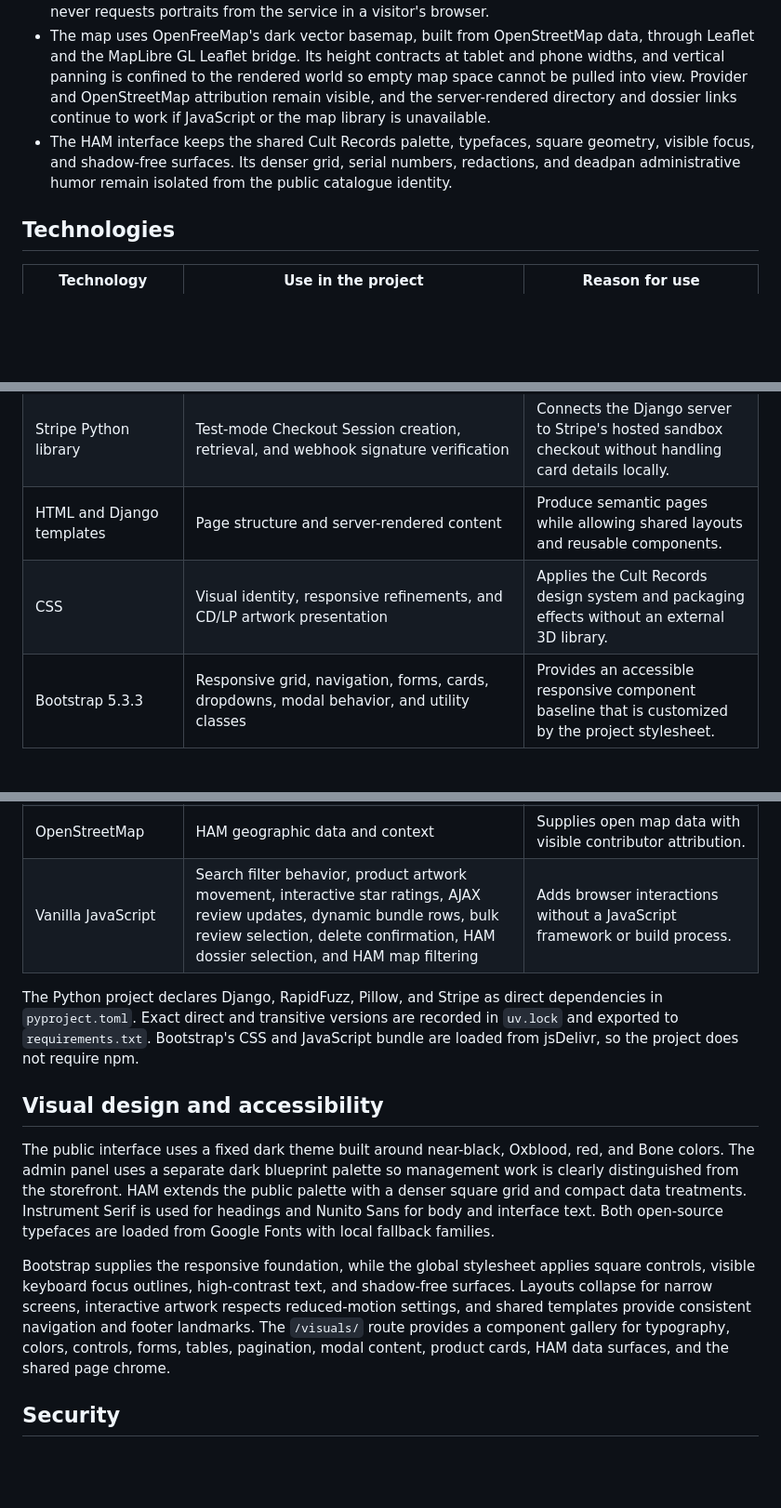
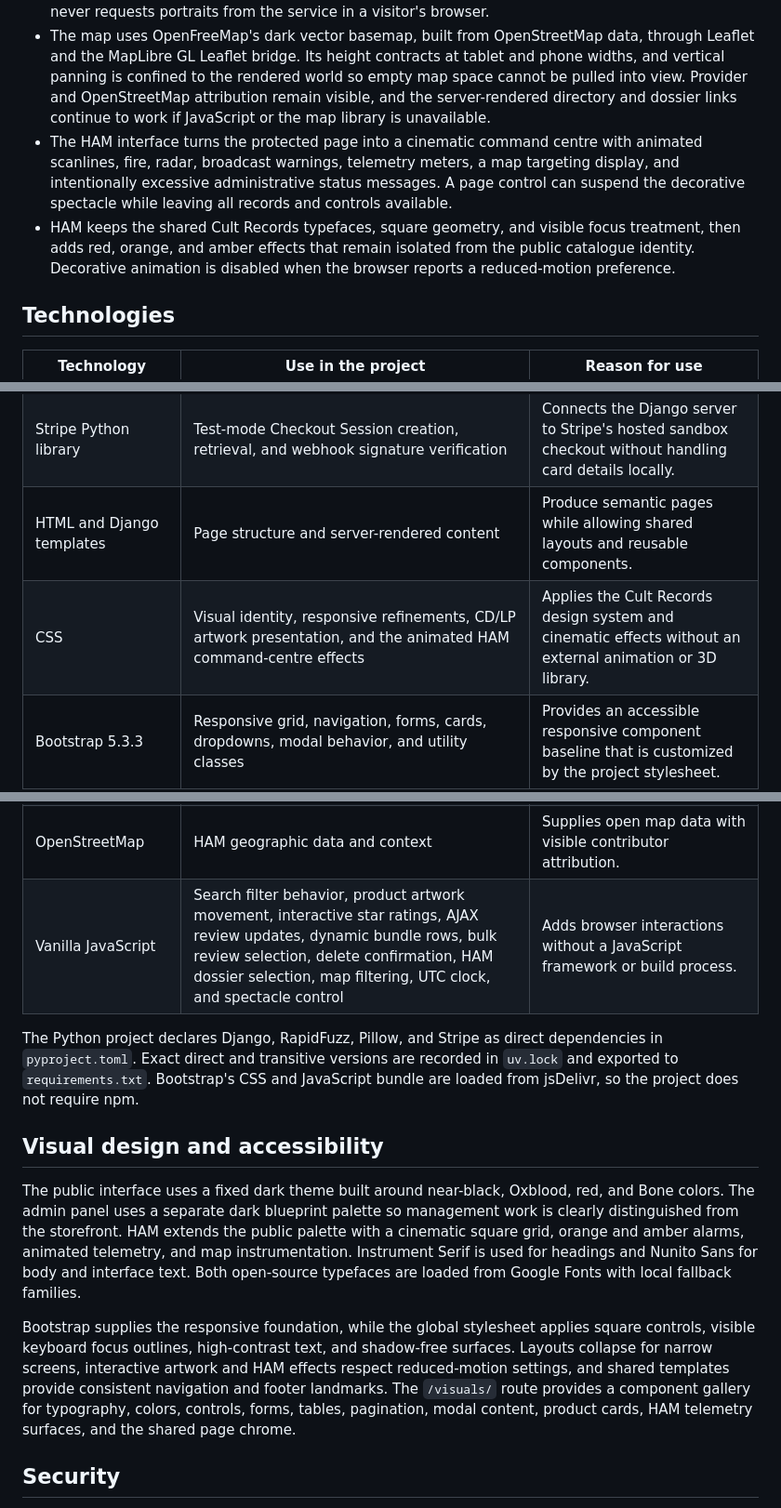
Before and after one commit to chriskalos/cult-records, a Markdown page: README.md, 3 parts joined by grey strips. Shown at 93% size. GitHub-like rendering; blank space fills up the shorter version.

Commit message:
Document the cinematic HAM interface

```diff
--- a/README.md
+++ b/README.md
@@ -87,7 +87,8 @@ Cult Records is a Django web application for browsing a record catalogue, findin
 - Twelve fictional adult human assets are seeded through a data migration with approximate coordinates, network roles, civilian covers, status, consensus, exposure, notes, and irregularities.
 - Profile portraits were sourced once from This Person Does Not Exist, screened to exclude children and age-ambiguous faces, converted to local WebP files, and stripped of metadata. The application never requests portraits from the service in a visitor's browser.
 - The map uses OpenFreeMap's dark vector basemap, built from OpenStreetMap data, through Leaflet and the MapLibre GL Leaflet bridge. Its height contracts at tablet and phone widths, and vertical panning is confined to the rendered world so empty map space cannot be pulled into view. Provider and OpenStreetMap attribution remain visible, and the server-rendered directory and dossier links continue to work if JavaScript or the map library is unavailable.
-- The HAM interface keeps the shared Cult Records palette, typefaces, square geometry, visible focus, and shadow-free surfaces. Its denser grid, serial numbers, redactions, and deadpan administrative humor remain isolated from the public catalogue identity.
+- The HAM interface turns the protected page into a cinematic command centre with animated scanlines, fire, radar, broadcast warnings, telemetry meters, a map targeting display, and intentionally excessive administrative status messages. A page control can suspend the decorative spectacle while leaving all records and controls available.
+- HAM keeps the shared Cult Records typefaces, square geometry, and visible focus treatment, then adds red, orange, and amber effects that remain isolated from the public catalogue identity. Decorative animation is disabled when the browser reports a reduced-motion preference.
 
 ## Technologies
 
@@ -100,21 +101,21 @@ Cult Records is a Django web application for browsing a record catalogue, findin
 | Pillow | Uploaded image validation | Lets Django verify and store real catalogue artwork and Human Asset portrait uploads. |
 | Stripe Python library | Test-mode Checkout Session creation, retrieval, and webhook signature verification | Connects the Django server to Stripe's hosted sandbox checkout without handling card details locally. |
 | HTML and Django templates | Page structure and server-rendered content | Produce semantic pages while allowing shared layouts and reusable components. |
-| CSS | Visual identity, responsive refinements, and CD/LP artwork presentation | Applies the Cult Records design system and packaging effects without an external 3D library. |
+| CSS | Visual identity, responsive refinements, CD/LP artwork presentation, and the animated HAM command-centre effects | Applies the Cult Records design system and cinematic effects without an external animation or 3D library. |
 | Bootstrap 5.3.3 | Responsive grid, navigation, forms, cards, dropdowns, modal behavior, and utility classes | Provides an accessible responsive component baseline that is customized by the project stylesheet. |
 | Leaflet 1.9.4 | HAM world map, markers, tooltips, keyboard navigation, zooming, and panning | Provides a small mobile-friendly map interface without adding a JavaScript build process. |
 | MapLibre GL JS and MapLibre GL Leaflet | Vector rendering inside the HAM Leaflet map | Lets Leaflet use a styled vector basemap while preserving the existing marker and navigation behavior. |
 | OpenFreeMap | Hosted HAM dark vector basemap | Provides a keyless OpenStreetMap-derived basemap intended for website integration. |
 | OpenStreetMap | HAM geographic data and context | Supplies open map data with visible contributor attribution. |
-| Vanilla JavaScript | Search filter behavior, product artwork movement, interactive star ratings, AJAX review updates, dynamic bundle rows, bulk review selection, delete confirmation, HAM dossier selection, and HAM map filtering | Adds browser interactions without a JavaScript framework or build process. |
+| Vanilla JavaScript | Search filter behavior, product artwork movement, interactive star ratings, AJAX review updates, dynamic bundle rows, bulk review selection, delete confirmation, HAM dossier selection, map filtering, UTC clock, and spectacle control | Adds browser interactions without a JavaScript framework or build process. |
 
 The Python project declares Django, RapidFuzz, Pillow, and Stripe as direct dependencies in `pyproject.toml`. Exact direct and transitive versions are recorded in `uv.lock` and exported to `requirements.txt`. Bootstrap's CSS and JavaScript bundle are loaded from jsDelivr, so the project does not require npm.
 
 ## Visual design and accessibility
 
-The public interface uses a fixed dark theme built around near-black, Oxblood, red, and Bone colors. The admin panel uses a separate dark blueprint palette so management work is clearly distinguished from the storefront. HAM extends the public palette with a denser square grid and compact data treatments. Instrument Serif is used for headings and Nunito Sans for body and interface text. Both open-source typefaces are loaded from Google Fonts with local fallback families.
+The public interface uses a fixed dark theme built around near-black, Oxblood, red, and Bone colors. The admin panel uses a separate dark blueprint palette so management work is clearly distinguished from the storefront. HAM extends the public palette with a cinematic square grid, orange and amber alarms, animated telemetry, and map instrumentation. Instrument Serif is used for headings and Nunito Sans for body and interface text. Both open-source typefaces are loaded from Google Fonts with local fallback families.
 
-Bootstrap supplies the responsive foundation, while the global stylesheet applies square controls, visible keyboard focus outlines, high-contrast text, and shadow-free surfaces. Layouts collapse for narrow screens, interactive artwork respects reduced-motion settings, and shared templates provide consistent navigation and footer landmarks. The `/visuals/` route provides a component gallery for typography, colors, controls, forms, tables, pagination, modal content, product cards, HAM data surfaces, and the shared page chrome.
+Bootstrap supplies the responsive foundation, while the global stylesheet applies square controls, visible keyboard focus outlines, high-contrast text, and shadow-free surfaces. Layouts collapse for narrow screens, interactive artwork and HAM effects respect reduced-motion settings, and shared templates provide consistent navigation and footer landmarks. The `/visuals/` route provides a component gallery for typography, colors, controls, forms, tables, pagination, modal content, product cards, HAM telemetry surfaces, and the shared page chrome.
 
 ## Security
 
```
